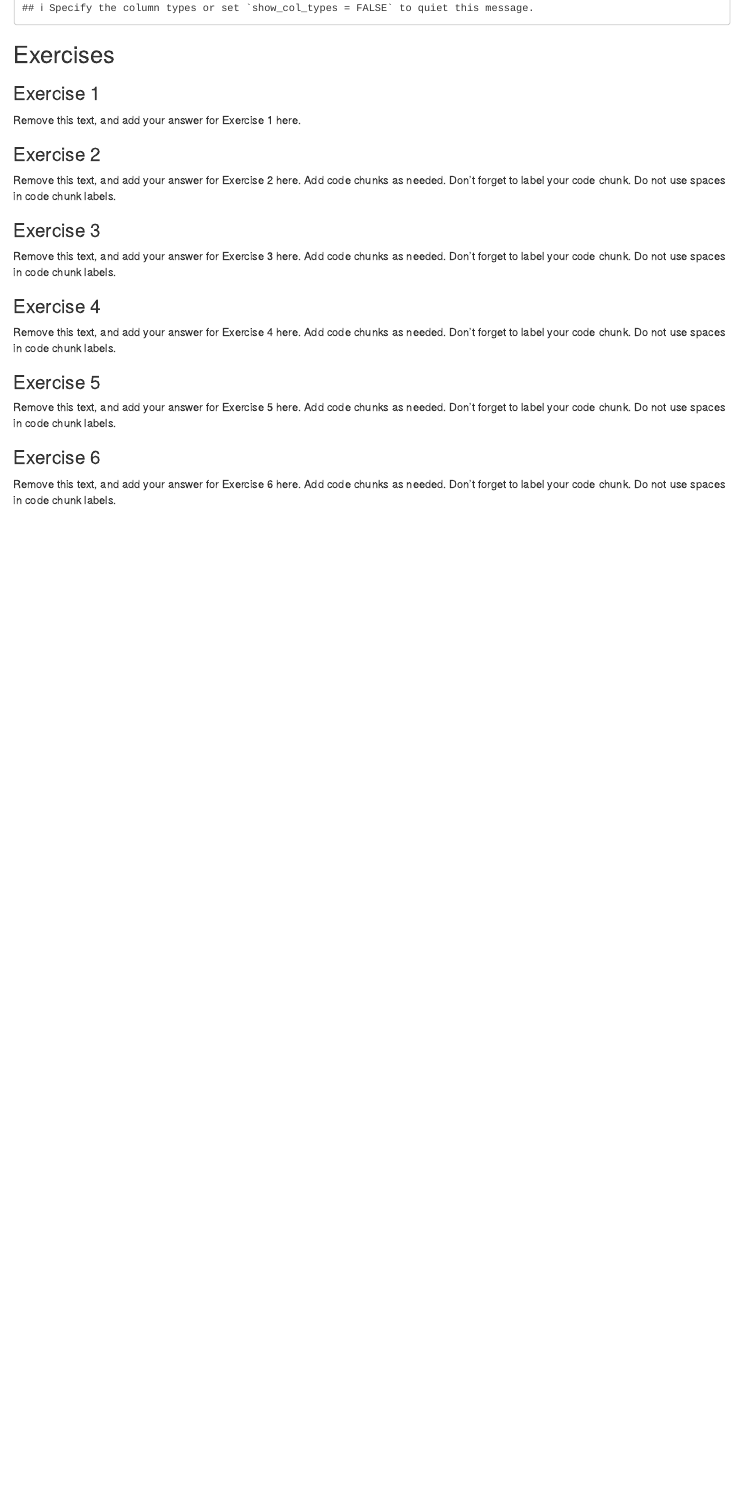
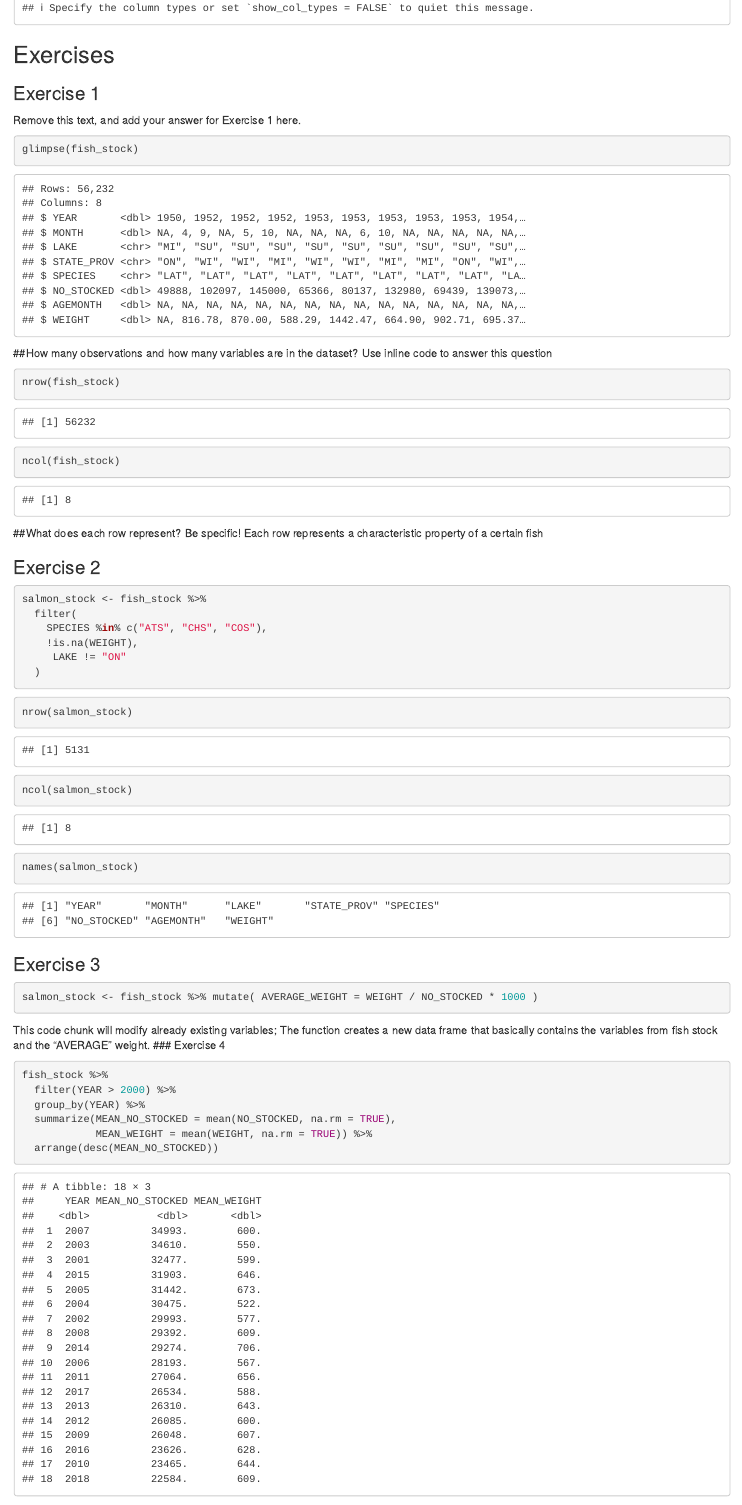
Before and after one commit to nylawill/unit-3-williams-nyla, an R Markdown document (lab-03-great-lakes-fish-stock/lab-03-starter.Rmd): the page in a window 1100 px wide, from 410 px down. Rendered offline with R 4.5, knitr and Pandoc, with nearby package versions.

Commit message:
completed excercises 1-4

````diff
--- a/lab-03-great-lakes-fish-stock/lab-03-starter.Rmd
+++ b/lab-03-great-lakes-fish-stock/lab-03-starter.Rmd
@@ -20,27 +20,57 @@
 ### Exercise 1
 
 Remove this text, and add your answer for Exercise 1 here.
+```{r - glimpse fish}
+glimpse(fish_stock)
+```
+
+##How many observations and how many variables are in the dataset? Use inline code to answer this question
+```{r}
+nrow(fish_stock)
+ncol(fish_stock)
+```
+
+##What does each row represent? Be specific!
+Each row represents a characteristic property of a certain fish
+
 
 ### Exercise 2
 
-Remove this text, and add your answer for Exercise 2 here.
-Add code chunks as needed.
-Don't forget to label your code chunk.
-Do not use spaces in code chunk labels.
+```{r - salmon stock}
+salmon_stock <- fish_stock %>%
+  filter(
+    SPECIES %in% c("ATS", "CHS", "COS"),
+    !is.na(WEIGHT),
+     LAKE != "ON"
+  )
+
+```
+
+```{r}
+nrow(salmon_stock)
+ncol(salmon_stock)
+names(salmon_stock)
+```
 
 ### Exercise 3
 
-Remove this text, and add your answer for Exercise 3 here.
-Add code chunks as needed.
-Don't forget to label your code chunk.
-Do not use spaces in code chunk labels.
 
+```{r}
+salmon_stock <- fish_stock %>% mutate( AVERAGE_WEIGHT = WEIGHT / NO_STOCKED * 1000 )
+```
+
+This code chunk will modify already existing variables; The function creates a new data frame that basically contains the variables from fish stock and the "AVERAGE" weight.
 ### Exercise 4
 
-Remove this text, and add your answer for Exercise 4 here.
-Add code chunks as needed.
-Don't forget to label your code chunk.
-Do not use spaces in code chunk labels.
+
+```{r}
+fish_stock %>%
+  filter(YEAR > 2000) %>%
+  group_by(YEAR) %>%
+  summarize(MEAN_NO_STOCKED = mean(NO_STOCKED, na.rm = TRUE),
+            MEAN_WEIGHT = mean(WEIGHT, na.rm = TRUE)) %>%
+  arrange(desc(MEAN_NO_STOCKED))
+```
 
 ### Exercise 5
 
````
Also changed, not shown: lab-03-great-lakes-fish-stock/lab-03-starter.Rmd (4 more changed lines).
